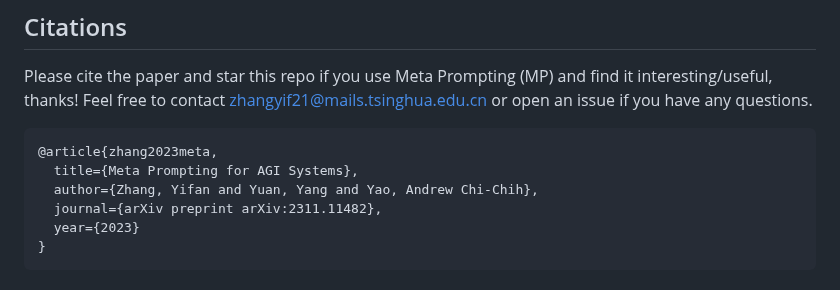
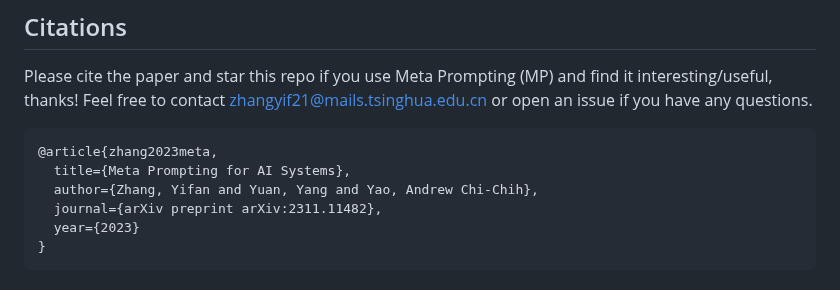
Before and after one commit to meta-prompting/meta-prompting, a Markdown page: README.md, the part around the change. Drawn GitHub-style.

````diff
--- a/README.md
+++ b/README.md
@@ -163,7 +163,7 @@ Please cite the paper and star this repo if you use Meta Prompting (MP) and find
 
 ```bibtex
 @article{zhang2023meta,
-  title={Meta Prompting for AGI Systems},
+  title={Meta Prompting for AI Systems},
   author={Zhang, Yifan and Yuan, Yang and Yao, Andrew Chi-Chih},
   journal={arXiv preprint arXiv:2311.11482},
   year={2023}
````
